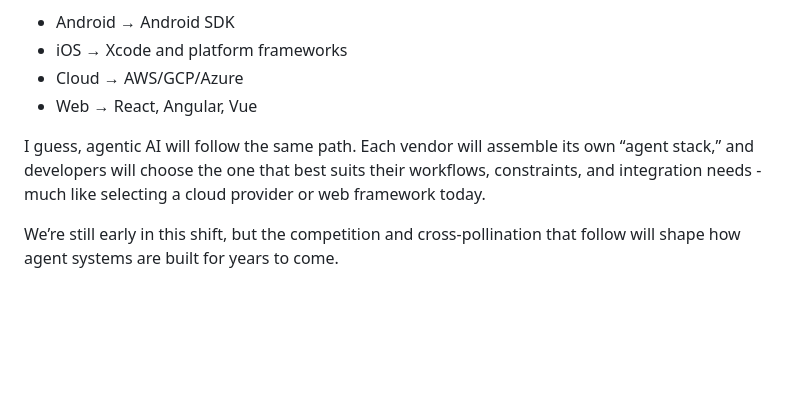
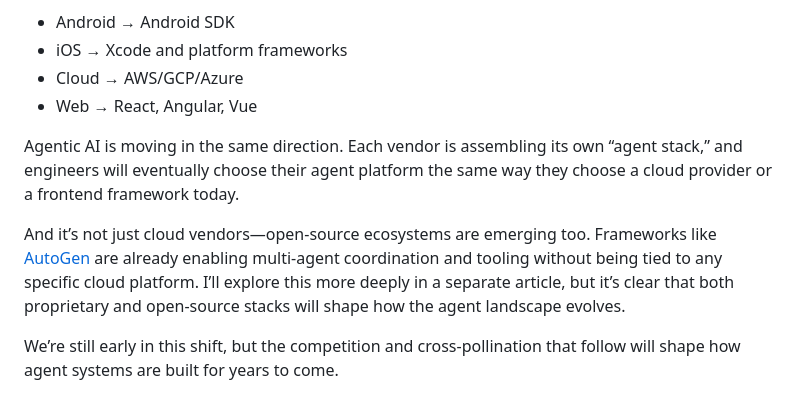
Before and after one commit to mehdihasan/mehdihasan.github.io, a Markdown page: posts/a-new-architecture-is-emerging-inside-the-agentic-ai-shift-in-software-engineering.md, the part around the change. Drawn GitHub-style; blank space fills up the shorter version.

Commit message:
Update agentic AI article
* Add info about AutoGen

```diff
--- a/posts/a-new-architecture-is-emerging-inside-the-agentic-ai-shift-in-software-engineering.md
+++ b/posts/a-new-architecture-is-emerging-inside-the-agentic-ai-shift-in-software-engineering.md
@@ -179,7 +179,9 @@ Google’s stack is a prime example: the Gemini models, the [Agent Development K
 * Cloud → AWS/GCP/Azure
 * Web → React, Angular, Vue
 
-I guess, agentic AI will follow the same path. Each vendor will assemble its own “agent stack,” and developers will choose the one that best suits their workflows, constraints, and integration needs - much like selecting a cloud provider or web framework today.
+Agentic AI is moving in the same direction. Each vendor is assembling its own “agent stack,” and engineers will eventually choose their agent platform the same way they choose a cloud provider or a frontend framework today.
+
+And it’s not just cloud vendors—open-source ecosystems are emerging too. Frameworks like [AutoGen](https://microsoft.github.io/autogen/stable/index.html) are already enabling multi-agent coordination and tooling without being tied to any specific cloud platform. I’ll explore this more deeply in a separate article, but it’s clear that both proprietary and open-source stacks will shape how the agent landscape evolves.
 
 We’re still early in this shift, but the competition and cross-pollination that follow will shape how agent systems are built for years to come.
 
```
